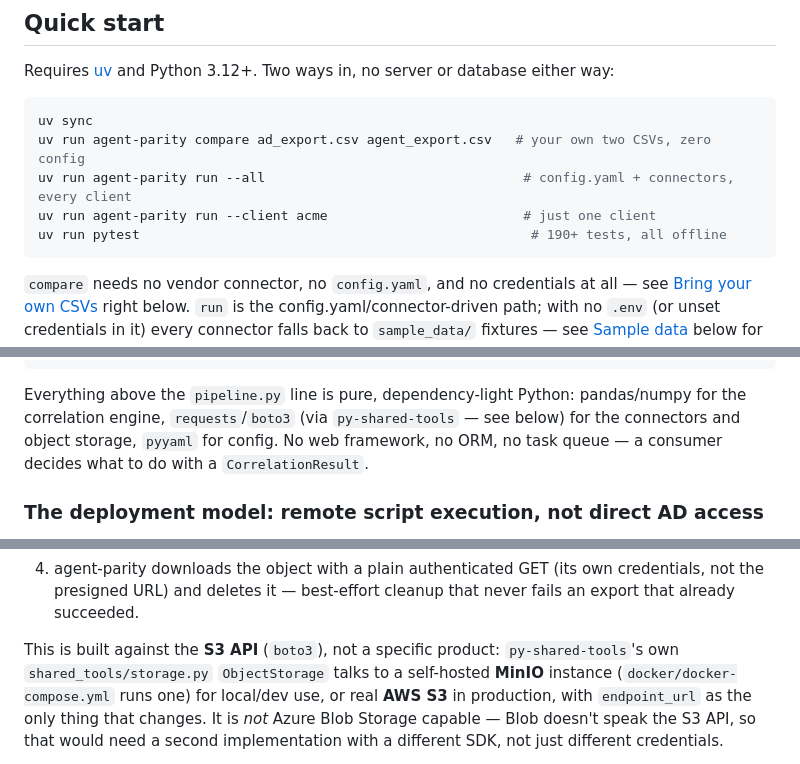
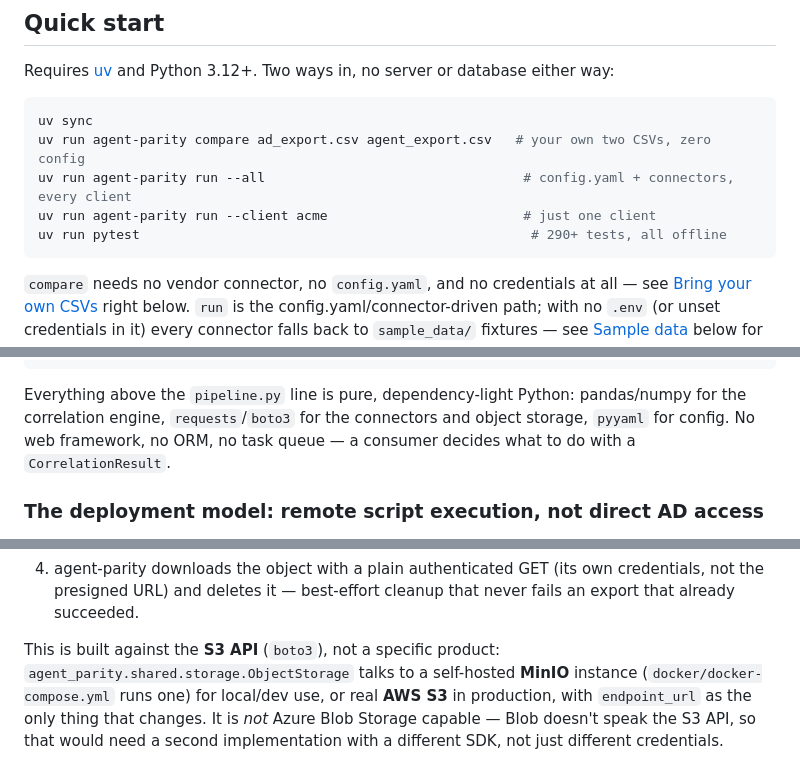
Before and after one commit to chingdrop/agent-parity, a Markdown page: README.md, 3 parts joined by grey strips. Drawn GitHub-style.

````diff
--- a/README.md
+++ b/README.md
@@ -46,7 +46,7 @@ uv sync
 uv run agent-parity compare ad_export.csv agent_export.csv   # your own two CSVs, zero config
 uv run agent-parity run --all                                 # config.yaml + connectors, every client
 uv run agent-parity run --client acme                         # just one client
-uv run pytest                                                  # 190+ tests, all offline
+uv run pytest                                                  # 290+ tests, all offline
 ```
 
 `compare` needs no vendor connector, no `config.yaml`, and no credentials at
@@ -119,8 +119,7 @@ below) is the next step up.
 ```
 
 Everything above the `pipeline.py` line is pure, dependency-light Python:
-pandas/numpy for the correlation engine, `requests`/`boto3` (via
-`py-shared-tools` — see below) for the connectors and object
+pandas/numpy for the correlation engine, `requests`/`boto3` for the connectors and object
 storage, `pyyaml` for config. No web framework, no ORM, no task queue — a
 consumer decides what to do with a `CorrelationResult`.
 
@@ -378,7 +371,7 @@ doesn't go through them at all:
    that never fails an export that already succeeded.
 
 This is built against the **S3 API** (`boto3`), not a specific product:
-`py-shared-tools`'s own `shared_tools/storage.py` `ObjectStorage` talks to a
+`agent_parity.shared.storage.ObjectStorage` talks to a
 self-hosted **MinIO** instance (`docker/docker-compose.yml` runs one) for
 local/dev use, or real **AWS S3** in production, with `endpoint_url` as the
 only thing that changes.
````
Also changed, not shown: other parts of README.md (+14 -19 lines), CLAUDE.md (+58 -101 lines).
